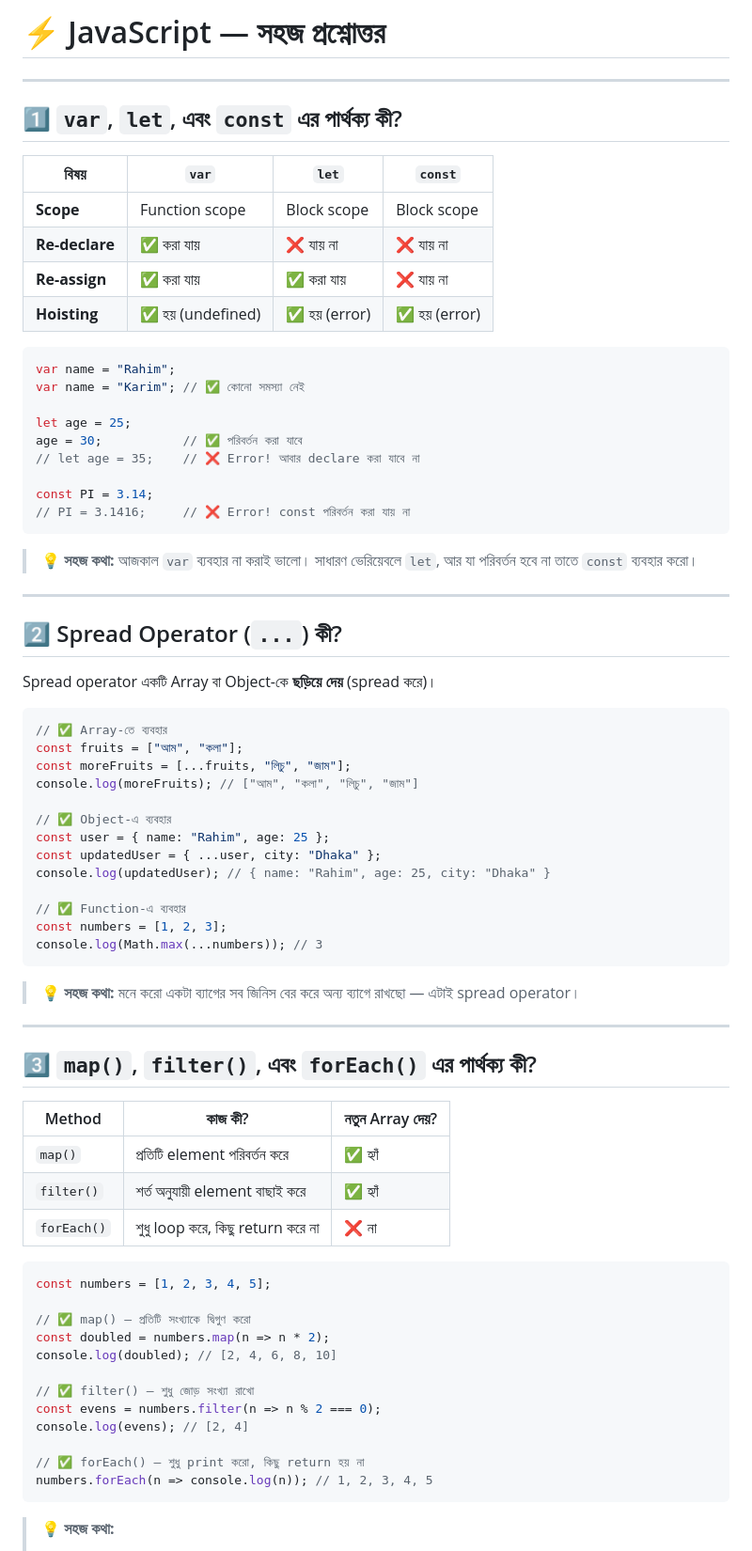
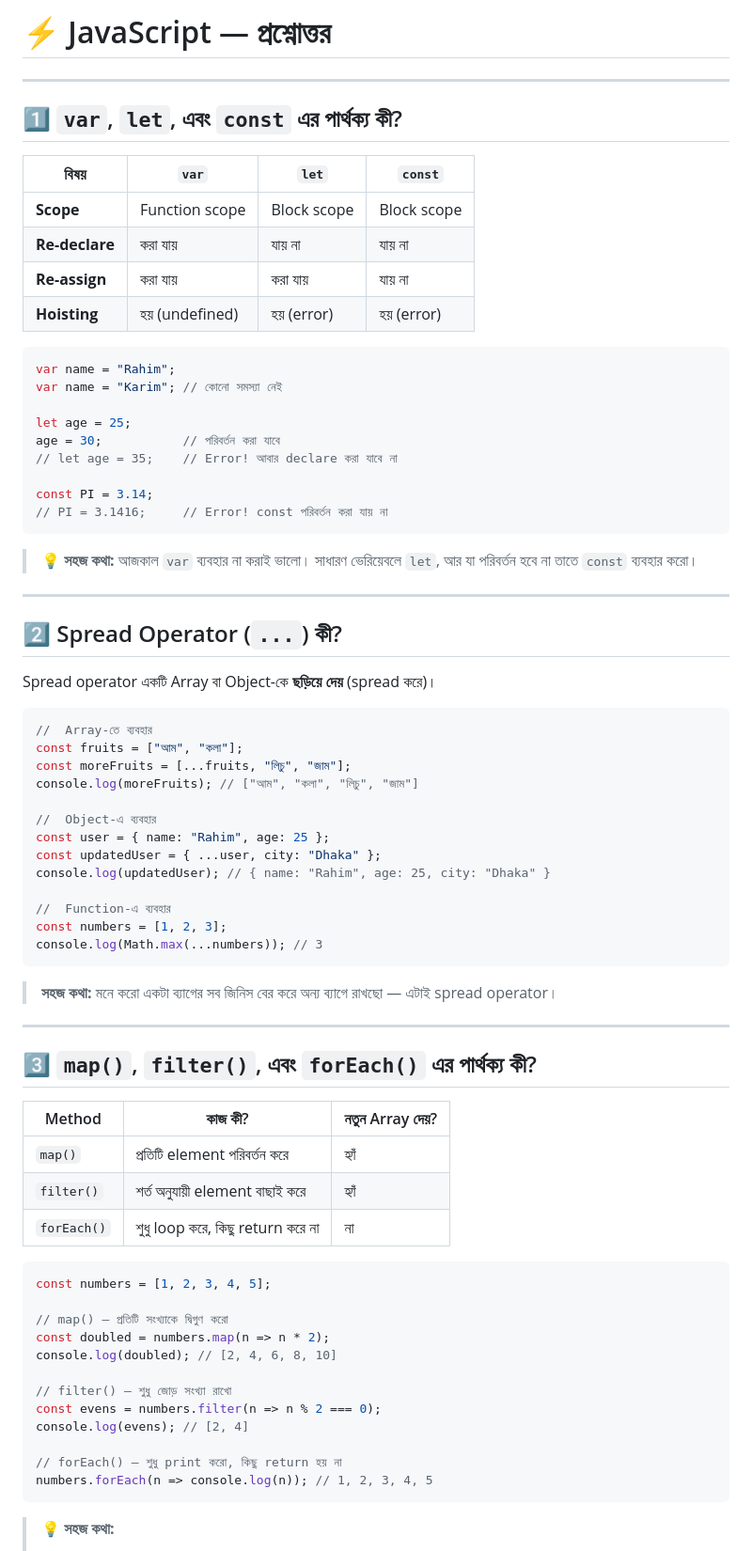
Before and after one commit to SayedHasanDipto/GitHubIssueTracker, a Markdown page: README.md, the part around one of its changes. Shown at 94% size. Drawn GitHub-style.

Commit message:
Adding some style on readme file

````diff
--- a/README.md
+++ b/README.md
@@ -1,4 +1,4 @@
-# ⚡ JavaScript — সহজ প্রশ্নোত্তর
+# ⚡ JavaScript — প্রশ্নোত্তর
 
 ---
 
@@ -7,20 +7,20 @@
 | বিষয় | `var` | `let` | `const` |
 |---|---|---|---|
 | **Scope** | Function scope | Block scope | Block scope |
-| **Re-declare** | ✅ করা যায় | ❌ যায় না | ❌ যায় না |
-| **Re-assign** | ✅ করা যায় | ✅ করা যায় | ❌ যায় না |
-| **Hoisting** | ✅ হয় (undefined) | ✅ হয় (error) | ✅ হয় (error) |
+| **Re-declare** | করা যায় | যায় না | যায় না |
+| **Re-assign** | করা যায় | করা যায় | যায় না |
+| **Hoisting** | হয় (undefined) | হয় (error) | হয় (error) |
 
 ```js
 var name = "Rahim";
-var name = "Karim"; // ✅ কোনো সমস্যা নেই
+var name = "Karim"; // কোনো সমস্যা নেই
 
 let age = 25;
-age = 30;           // ✅ পরিবর্তন করা যাবে
-// let age = 35;    // ❌ Error! আবার declare করা যাবে না
+age = 30;           // পরিবর্তন করা যাবে
+// let age = 35;    // Error! আবার declare করা যাবে না
 
 const PI = 3.14;
-// PI = 3.1416;     // ❌ Error! const পরিবর্তন করা যায় না
+// PI = 3.1416;     // Error! const পরিবর্তন করা যায় না
 ```
 
 > 💡 **সহজ কথা:** আজকাল `var` ব্যবহার না করাই ভালো। সাধারণ ভেরিয়েবলে `let`, আর যা পরিবর্তন হবে না তাতে `const` ব্যবহার করো।
@@ -32,22 +32,22 @@ const PI = 3.14;
 Spread operator একটি Array বা Object-কে **ছড়িয়ে দেয়** (spread করে)।
 
 ```js
-// ✅ Array-তে ব্যবহার
+//  Array-তে ব্যবহার
 const fruits = ["আম", "কলা"];
 const moreFruits = [...fruits, "লিচু", "জাম"];
 console.log(moreFruits); // ["আম", "কলা", "লিচু", "জাম"]
 
-// ✅ Object-এ ব্যবহার
+//  Object-এ ব্যবহার
 const user = { name: "Rahim", age: 25 };
 const updatedUser = { ...user, city: "Dhaka" };
 console.log(updatedUser); // { name: "Rahim", age: 25, city: "Dhaka" }
 
-// ✅ Function-এ ব্যবহার
+//  Function-এ ব্যবহার
 const numbers = [1, 2, 3];
 console.log(Math.max(...numbers)); // 3
 ```
 
-> 💡 **সহজ কথা:** মনে করো একটা ব্যাগের সব জিনিস বের করে অন্য ব্যাগে রাখছো — এটাই spread operator।
+>  **সহজ কথা:** মনে করো একটা ব্যাগের সব জিনিস বের করে অন্য ব্যাগে রাখছো — এটাই spread operator।
 
 ---
 
@@ -55,22 +55,22 @@ console.log(Math.max(...numbers)); // 3
 
 | Method | কাজ কী? | নতুন Array দেয়? |
 |---|---|---|
-| `map()` | প্রতিটি element পরিবর্তন করে | ✅ হ্যাঁ |
-| `filter()` | শর্ত অনুযায়ী element বাছাই করে | ✅ হ্যাঁ |
-| `forEach()` | শুধু loop করে, কিছু return করে না | ❌ না |
+| `map()` | প্রতিটি element পরিবর্তন করে | হ্যাঁ |
+| `filter()` | শর্ত অনুযায়ী element বাছাই করে | হ্যাঁ |
+| `forEach()` | শুধু loop করে, কিছু return করে না | না |
 
 ```js
 const numbers = [1, 2, 3, 4, 5];
 
-// ✅ map() — প্রতিটি সংখ্যাকে দ্বিগুণ করো
+// map() — প্রতিটি সংখ্যাকে দ্বিগুণ করো
 const doubled = numbers.map(n => n * 2);
 console.log(doubled); // [2, 4, 6, 8, 10]
 
-// ✅ filter() — শুধু জোড় সংখ্যা রাখো
+// filter() — শুধু জোড় সংখ্যা রাখো
 const evens = numbers.filter(n => n % 2 === 0);
 console.log(evens); // [2, 4]
 
-// ✅ forEach() — শুধু print করো, কিছু return হয় না
+// forEach() — শুধু print করো, কিছু return হয় না
 numbers.forEach(n => console.log(n)); // 1, 2, 3, 4, 5
 ```
 
````
Also changed, not shown: other parts of README.md (+10 -12 lines).
